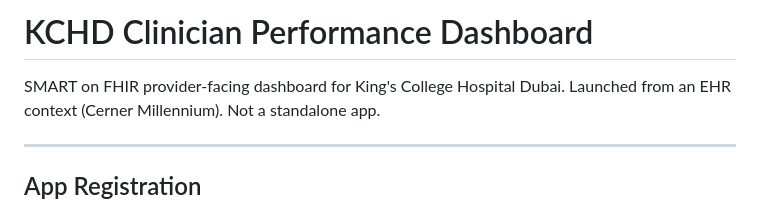
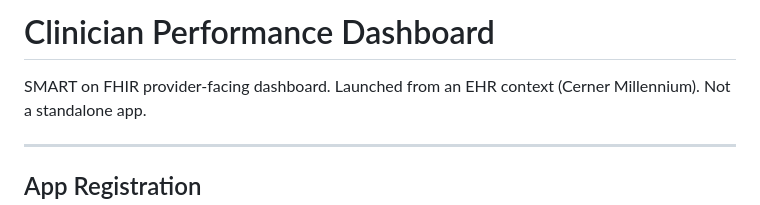
Before and after one commit to verynewcoder28/clinician-dashboard, a Markdown page: README.md, the part around the change. GitHub-like rendering.

```diff
--- a/README.md
+++ b/README.md
@@ -1,6 +1,6 @@
-# KCHD Clinician Performance Dashboard
+# Clinician Performance Dashboard
 
-SMART on FHIR provider-facing dashboard for King's College Hospital Dubai.
+SMART on FHIR provider-facing dashboard.
 Launched from an EHR context (Cerner Millennium). Not a standalone app.
 
 ---
```
